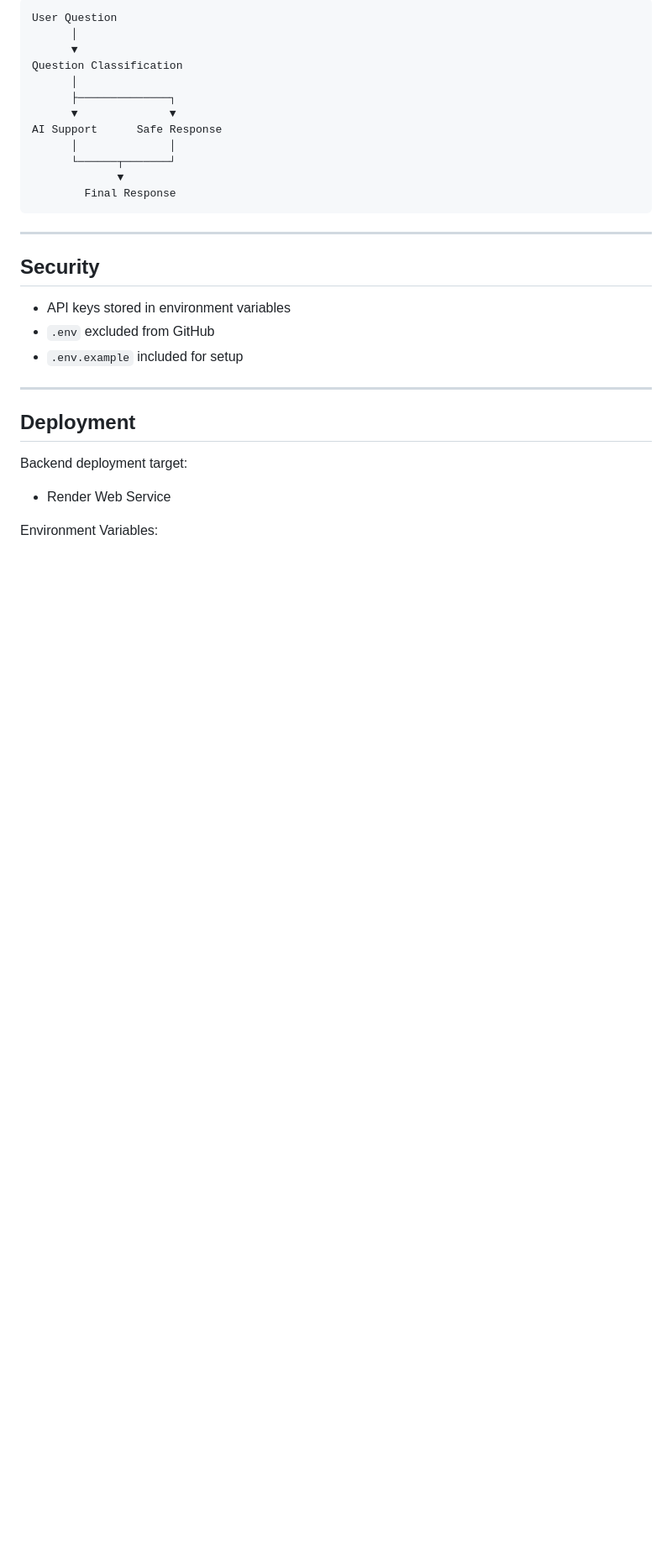
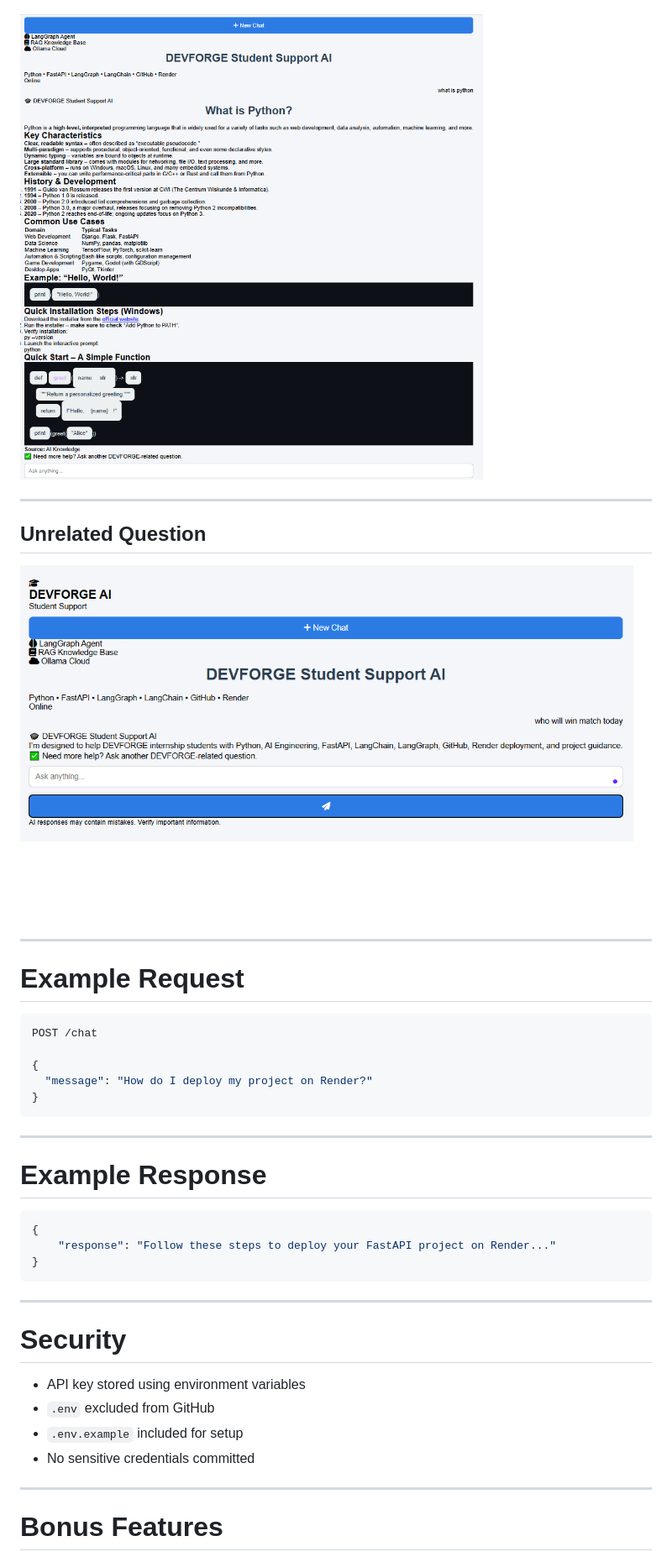
Before and after one commit to AyeshaImran-61/devforge-student-support-ai, a Markdown page: README.md, the part around the change printed below. Shown: that part at 84% size. GitHub-like rendering; pictures changed too: screenshots/response.png (added), screenshots/response2.png (added); blank space fills up the shorter version.

Commit message:
Complete DEVFORGE Student Support AI project

````diff
--- a/README.md
+++ b/README.md
@@ -126,34 +167,44 @@ Swagger API documentation.
 
-```
-User Question
-      │
-      ▼
-Question Classification
-      │
-      ├──────────────┐
-      ▼              ▼
-AI Support      Safe Response
-      │              │
-      └──────┬───────┘
-             ▼
-        Final Response
+![Related Question](screenshots/response.png)
+
+---
+
+## Unrelated Question
+
+![Unrelated Question](screenshots/response2.png)
+
+---
+
+# Example Request
+
+```json
+POST /chat
+
+{
+  "message": "How do I deploy my project on Render?"
+}
 ```
 
 ---
 
-## Security
+# Example Response
 
-- API keys stored in environment variables
-- `.env` excluded from GitHub
-- `.env.example` included for setup
+```json
+{
+    "response": "Follow these steps to deploy your FastAPI project on Render..."
+}
+```
 
 ---
 
-## Deployment
+# Security
 
-Backend deployment target:
+- API key stored using environment variables
+- `.env` excluded from GitHub
+- `.env.example` included for setup
+- No sensitive credentials committed
 
-- Render Web Service
+---
 
-Environment Variables:
+# Bonus Features
 
````
Also changed, not shown: other parts of README.md (+123 -55 lines), screenshots/dashboard.png (added), screenshots/swagger.png (added), 12 other files.
